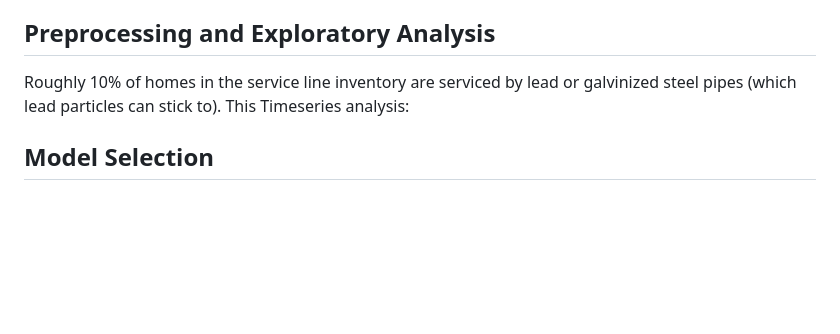
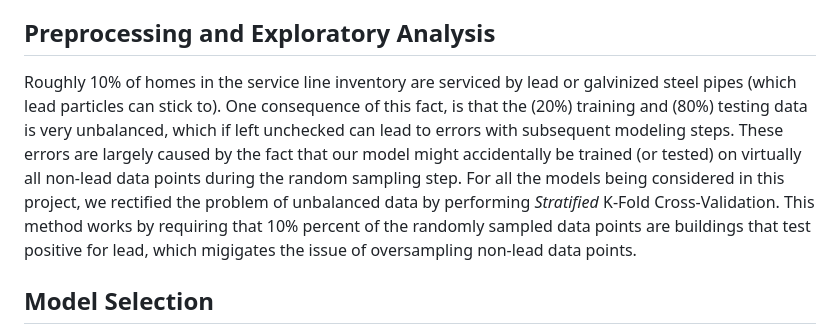
Before and after one commit to aschimmo/Erdos2025_LeadExposure, a Markdown page: README.md, the part around the change. Rendered like a GitHub page; blank space fills up the shorter version.

```diff
--- a/README.md
+++ b/README.md
@@ -21,9 +21,7 @@ The city of Columbus has a [Service Line Material Inventory](https://experience.
 In order to demarcate the geographical regions of the Columbus metro area, we used the city's [offical planning area boundaries](https://opendata.columbus.gov/datasets/00b5b47799d546efb13eddee7dad52b5_16/explore) which consists of 27 "neighborhoods". The python package `geopandas` was used to assign each property in `df_cleaned.csv` to a neighborhood region within the greater Columbus area. This enabled us to calculate statistics for not only the entire city, but distinct spatial regions as well.
 
 ## Preprocessing and Exploratory Analysis
-
-Roughly 10% of homes in the service line inventory are serviced by lead or galvinized steel pipes (which lead particles can stick to). This
-Timeseries analysis:
+Roughly 10% of homes in the service line inventory are serviced by lead or galvinized steel pipes (which lead particles can stick to). One consequence of this fact, is that the (20%) training and (80%) testing data is very unbalanced, which if left unchecked can lead to errors with subsequent modeling steps. These errors are largely caused by the fact that our model might accidentally be trained (or tested) on virtually all non-lead data points during the random sampling step. For all the models being considered in this project, we rectified the problem of unbalanced data by performing *Stratified* K-Fold Cross-Validation. This method works by requiring that 10% percent of the randomly sampled data points are buildings that test positive for lead, which migigates the issue of oversampling non-lead data points.
 
 ## Model Selection
 
```
